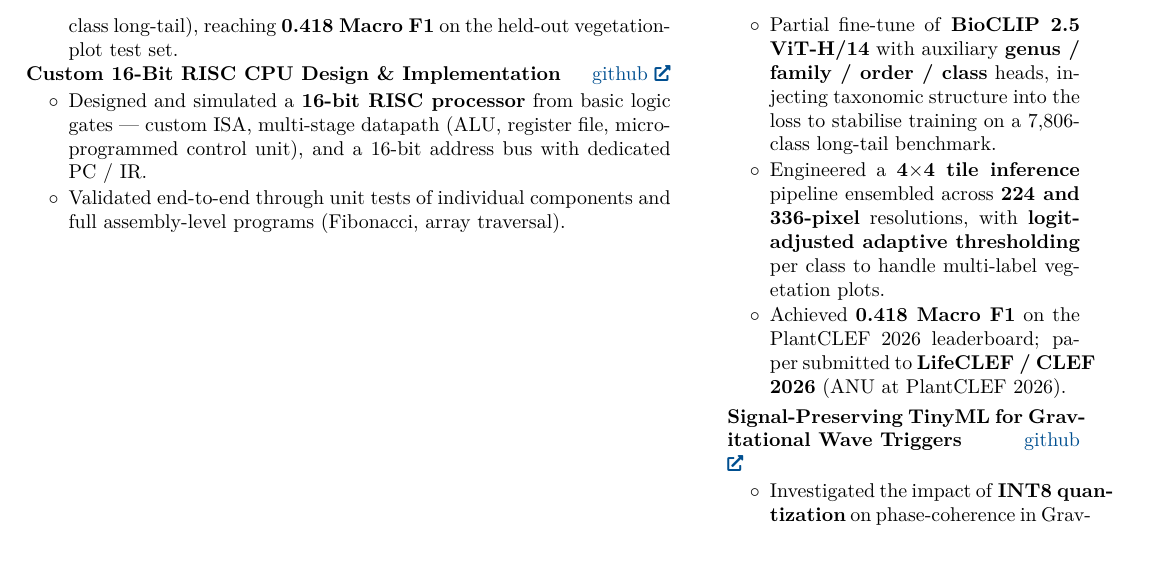
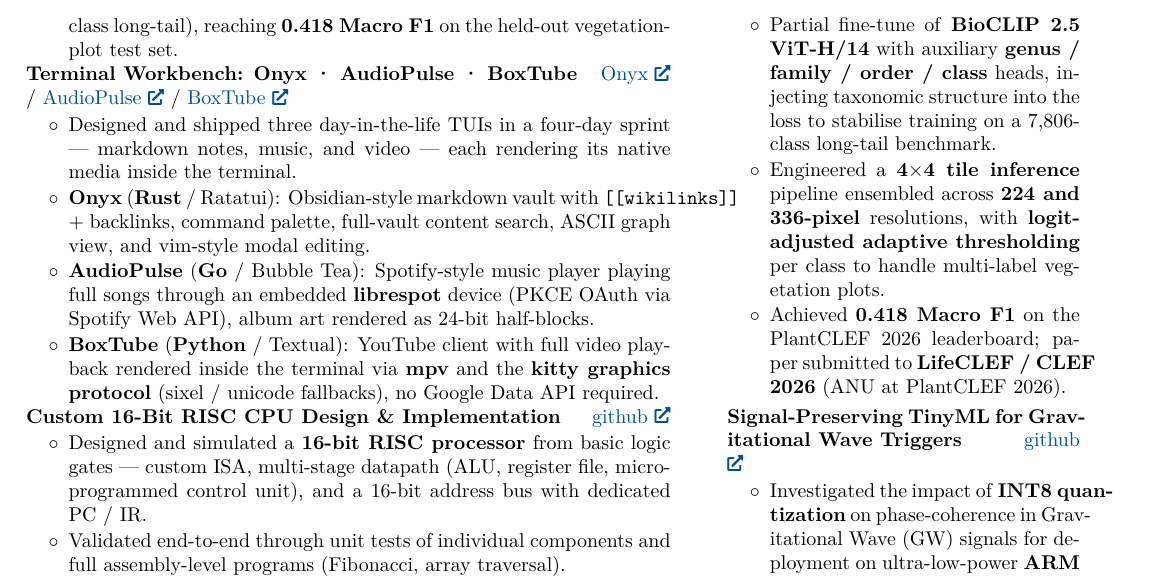
Before and after one commit to razeenwasif/portfolio, a LaTeX document (main.tex): part of page 2 of 2, cut so that both start at the same text, the shorter picture padded with empty space. Compiled offline with pdfLaTeX.

Commit message:
resume: add Terminal Workbench (Onyx · AudioPulse · BoxTube)
Single grouped Projects entry between Oracle and the 16-bit RISC CPU
covering the three day-in-the-life TUIs shipped in a four-day sprint:
Onyx (Rust / Ratatui markdown vault), AudioPulse (Go / Bubble Tea
Spotify-style player with embedded librespot + PKCE), and BoxTube
(Python / Textual YouTube client with mpv + kitty graphics protocol).
GitHub link triplet on the right. Stays at 2 pages.

Rebuild public/main.pdf so the embedded preview modal serves the
updated CV.

Co-Authored-By: Claude Opus 4.7 <noreply@anthropic.com>

```diff
--- a/main.tex
+++ b/main.tex
@@ -274,6 +274,22 @@
     \end{onecolentry}
 
     \begin{twocolentry}{
+        \href{https://github.com/razeenwasif/onyx}{Onyx} / \href{https://github.com/razeenwasif/audiopulse}{AudioPulse} / \href{https://github.com/razeenwasif/boxtube-tui}{BoxTube}
+    }
+        \textbf{Terminal Workbench: Onyx · AudioPulse · BoxTube}
+    \end{twocolentry}
+
+    \vspace{0.05 cm}
+    \begin{onecolentry}
+        \begin{highlights}
+            \item Designed and shipped three day-in-the-life TUIs in a four-day sprint — markdown notes, music, and video — each rendering its native media inside the terminal.
+            \item \textbf{Onyx} (\textbf{Rust} / Ratatui): Obsidian-style markdown vault with \texttt{[[wikilinks]]} + backlinks, command palette, full-vault content search, ASCII graph view, and vim-style modal editing.
+            \item \textbf{AudioPulse} (\textbf{Go} / Bubble Tea): Spotify-style music player playing full songs through an embedded \textbf{librespot} device (PKCE OAuth via Spotify Web API), album art rendered as 24-bit half-blocks.
+            \item \textbf{BoxTube} (\textbf{Python} / Textual): YouTube client with full video playback rendered inside the terminal via \textbf{mpv} and the \textbf{kitty graphics protocol} (sixel / unicode fallbacks), no Google Data API required.
+        \end{highlights}
+    \end{onecolentry}
+
+    \begin{twocolentry}{
         \href{https://github.com/razeenwasif/Comp-Architecture/tree/main/16-bit-cpu}{github}
     }
         \textbf{Custom 16-Bit RISC CPU Design \& Implementation}
```
Also changed, not shown: 1 other file.
